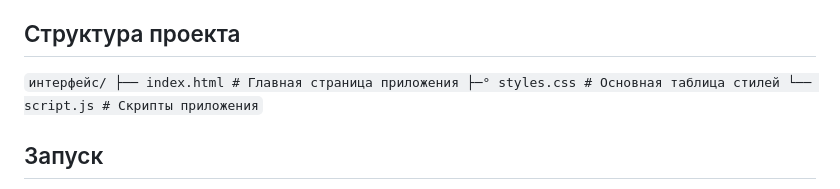
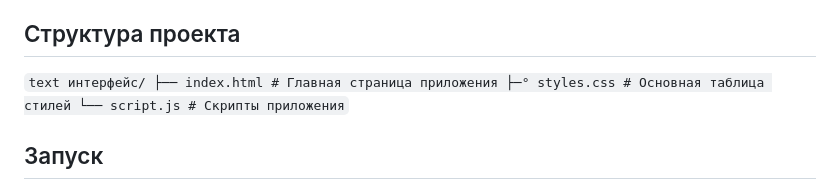
Before and after one commit to ruslan709/distributed-calculator, a Markdown page: frontend/Readme(ru).md, the part around the change. Rendered like a GitHub page.

```diff
--- a/frontend/Readme(ru).md
+++ b/frontend/Readme(ru).md
@@ -8,7 +8,7 @@
 * Просмотр состояния серверов (orchestrator и калькуляторов)
 * Автоматическое обновление результатов и статусов серверов
 ## Структура проекта
-``
+`` text
 интерфейс/
 ├── index.html # Главная страница приложения
 ├─° styles.css # Основная таблица стилей
```
